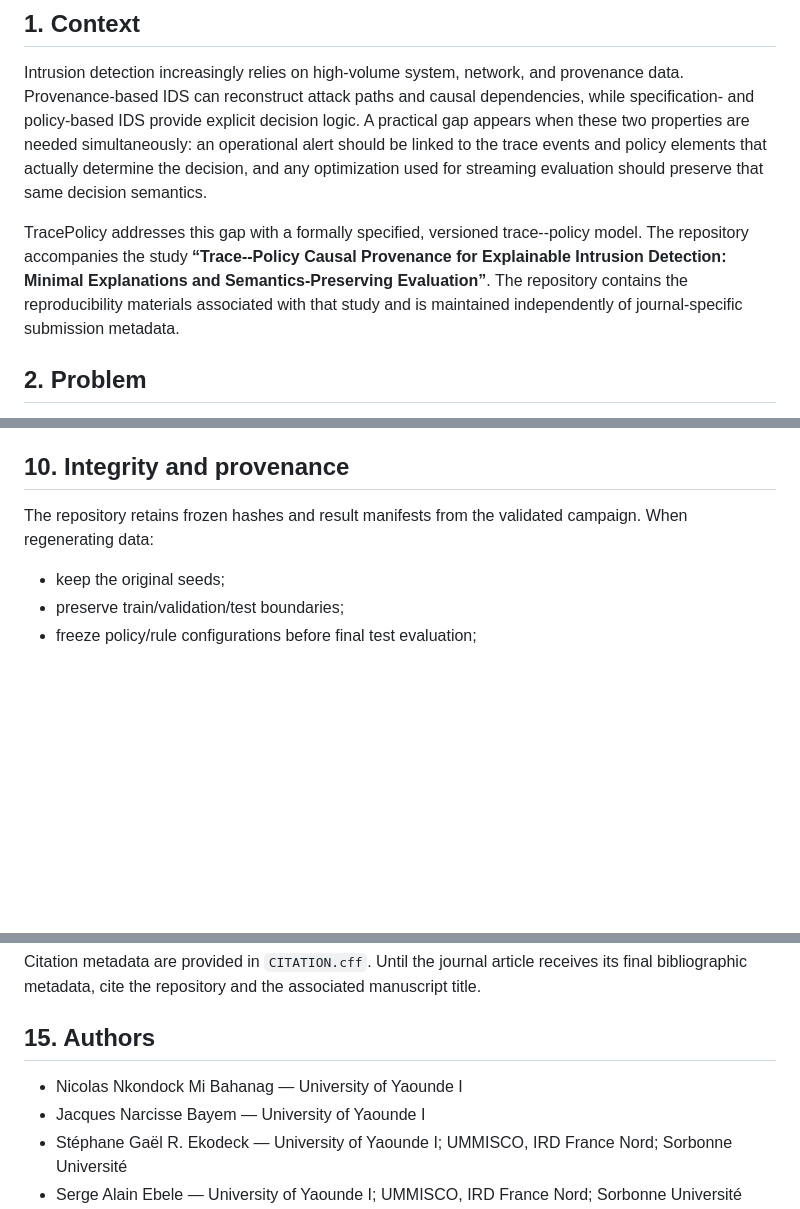
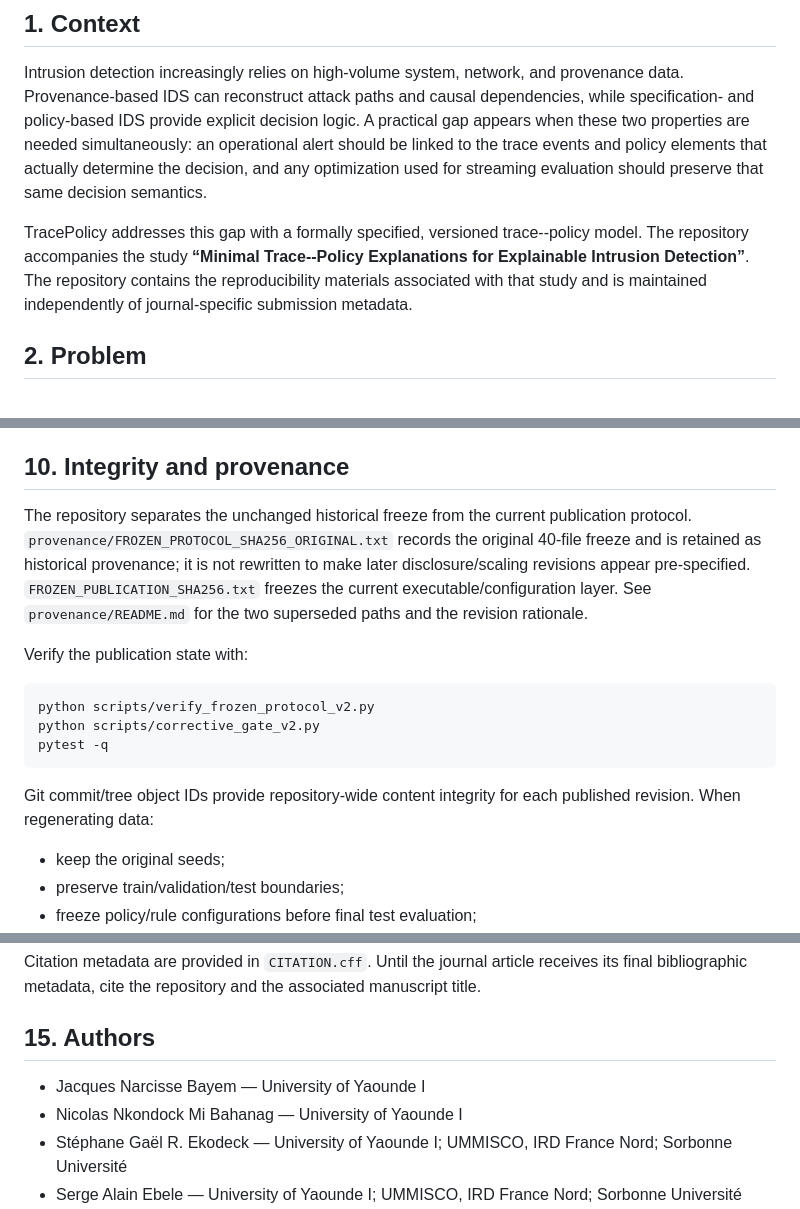
Before and after one commit to EkodeckStephane/TracePolicy, a Markdown page: README.md, 3 parts joined by grey strips. GitHub-like rendering; blank space fills up the shorter version.

Commit message:
Update manuscript title and author order metadata

````diff
--- a/README.md
+++ b/README.md
@@ -8,7 +8,7 @@ Repository: **https://github.com/EkodeckStephane/TracePolicy**
 
 Intrusion detection increasingly relies on high-volume system, network, and provenance data. Provenance-based IDS can reconstruct attack paths and causal dependencies, while specification- and policy-based IDS provide explicit decision logic. A practical gap appears when these two properties are needed simultaneously: an operational alert should be linked to the trace events and policy elements that actually determine the decision, and any optimization used for streaming evaluation should preserve that same decision semantics.
 
-TracePolicy addresses this gap with a formally specified, versioned trace--policy model. The repository accompanies the study **“Trace--Policy Causal Provenance for Explainable Intrusion Detection: Minimal Explanations and Semantics-Preserving Evaluation”**. The repository contains the reproducibility materials associated with that study and is maintained independently of journal-specific submission metadata.
+TracePolicy addresses this gap with a formally specified, versioned trace--policy model. The repository accompanies the study **“Minimal Trace--Policy Explanations for Explainable Intrusion Detection”**. The repository contains the reproducibility materials associated with that study and is maintained independently of journal-specific submission metadata.
 
 ## 2. Problem
 
@@ -358,7 +358,17 @@ The test script enforces a single frozen test opening. Review `phase5b/config/ph
 
 ## 10. Integrity and provenance
 
-The repository retains frozen hashes and result manifests from the validated campaign. When regenerating data:
+The repository separates the unchanged historical freeze from the current publication protocol. `provenance/FROZEN_PROTOCOL_SHA256_ORIGINAL.txt` records the original 40-file freeze and is retained as historical provenance; it is not rewritten to make later disclosure/scaling revisions appear pre-specified. `FROZEN_PUBLICATION_SHA256.txt` freezes the current executable/configuration layer. See `provenance/README.md` for the two superseded paths and the revision rationale.
+
+Verify the publication state with:
+
+```bash
+python scripts/verify_frozen_protocol_v2.py
+python scripts/corrective_gate_v2.py
+pytest -q
+```
+
+Git commit/tree object IDs provide repository-wide content integrity for each published revision. When regenerating data:
 
 - keep the original seeds;
 - preserve train/validation/test boundaries;
@@ -388,8 +398,8 @@ Citation metadata are provided in `CITATION.cff`. Until the journal article rece
 
 ## 15. Authors
 
+- Jacques Narcisse Bayem — University of Yaounde I
 - Nicolas Nkondock Mi Bahanag — University of Yaounde I
-- Jacques Narcisse Bayem — University of Yaounde I
 - Stéphane Gaël R. Ekodeck — University of Yaounde I; UMMISCO, IRD France Nord; Sorbonne Université
 - Serge Alain Ebele — University of Yaounde I; UMMISCO, IRD France Nord; Sorbonne Université
 - Roger Atsa Etoundi — University of Yaounde I (corresponding author)
````
